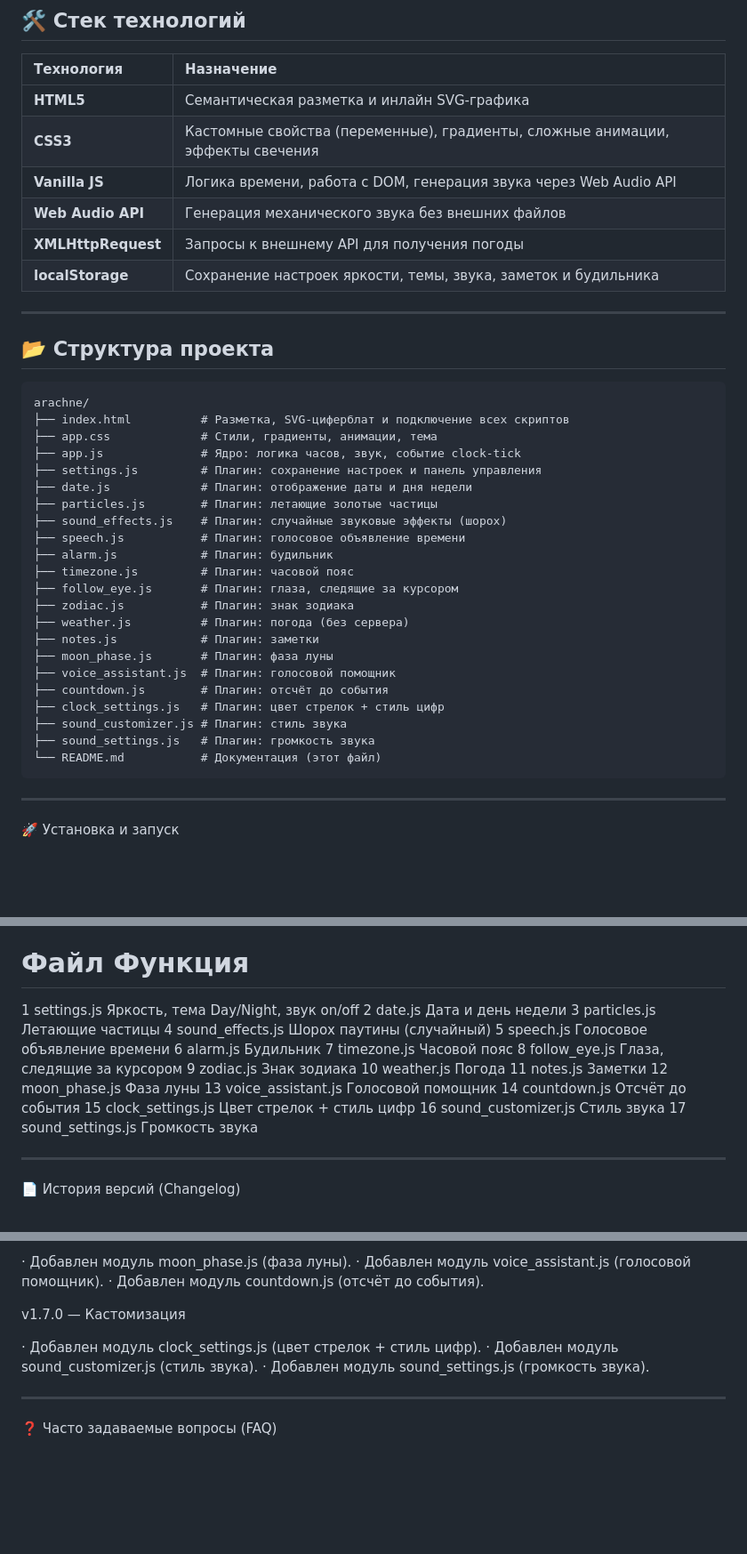
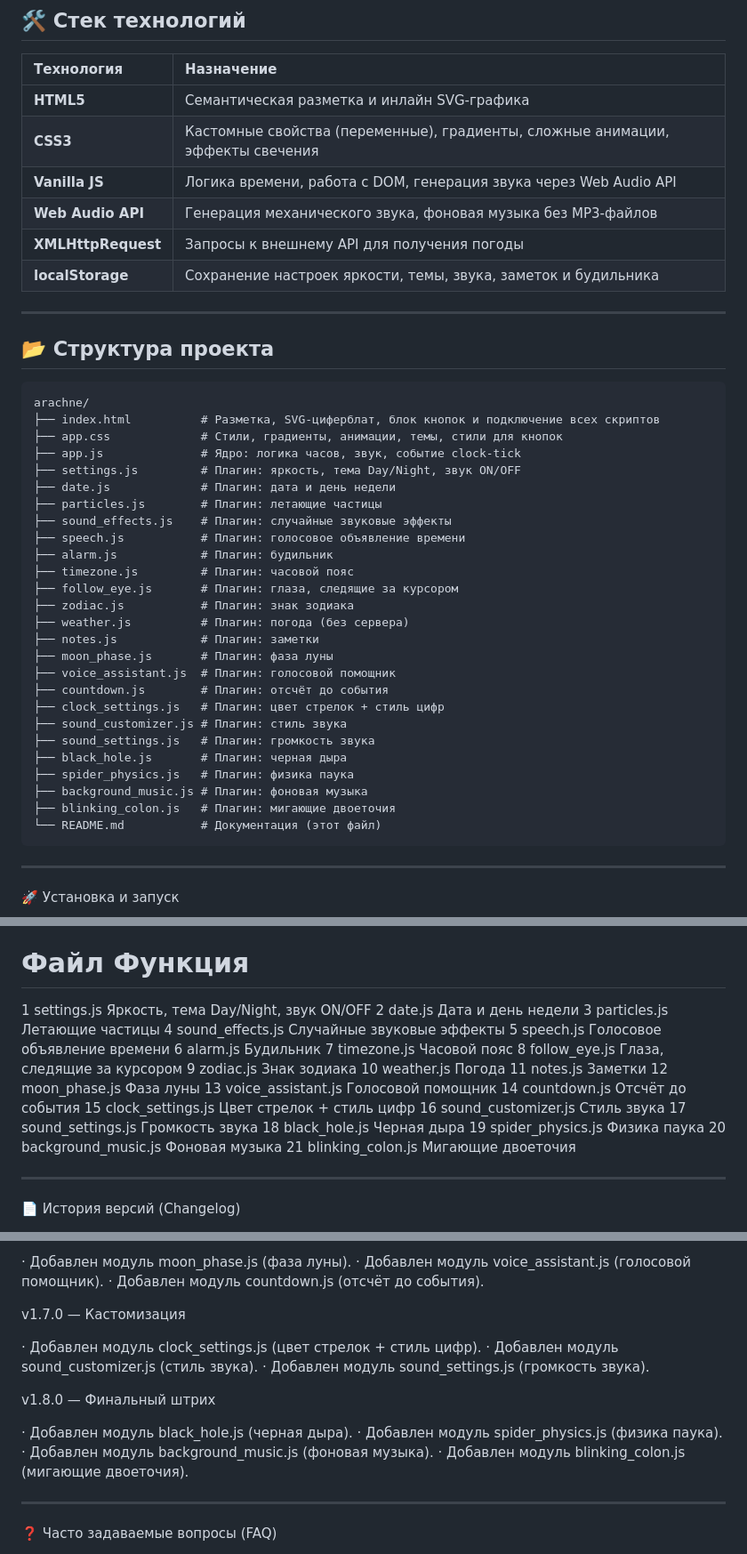
Before and after one commit to The-Ray588/arachne_project, a Markdown page: README.md, 3 parts joined by grey strips. Shown at 89% size. GitHub-like rendering; blank space fills up the shorter version.

Commit message:
Revise README with updated module descriptions
Updated descriptions and added new modules in the README.

````diff
--- a/README.md
+++ b/README.md
@@ -25,7 +24,7 @@
 | **HTML5** | Семантическая разметка и инлайн SVG-графика |
 | **CSS3** | Кастомные свойства (переменные), градиенты, сложные анимации, эффекты свечения |
 | **Vanilla JS** | Логика времени, работа с DOM, генерация звука через Web Audio API |
-| **Web Audio API** | Генерация механического звука без внешних файлов |
+| **Web Audio API** | Генерация механического звука, фоновая музыка без MP3-файлов |
 | **XMLHttpRequest** | Запросы к внешнему API для получения погоды |
 | **localStorage** | Сохранение настроек яркости, темы, звука, заметок и будильника |
 
@@ -35,13 +34,13 @@
 
 ```text
 arachne/
-├── index.html          # Разметка, SVG-циферблат и подключение всех скриптов
-├── app.css             # Стили, градиенты, анимации, тема
+├── index.html          # Разметка, SVG-циферблат, блок кнопок и подключение всех скриптов
+├── app.css             # Стили, градиенты, анимации, темы, стили для кнопок
 ├── app.js              # Ядро: логика часов, звук, событие clock-tick
-├── settings.js         # Плагин: сохранение настроек и панель управления
-├── date.js             # Плагин: отображение даты и дня недели
-├── particles.js        # Плагин: летающие золотые частицы
-├── sound_effects.js    # Плагин: случайные звуковые эффекты (шорох)
+├── settings.js         # Плагин: яркость, тема Day/Night, звук ON/OFF
+├── date.js             # Плагин: дата и день недели
+├── particles.js        # Плагин: летающие частицы
+├── sound_effects.js    # Плагин: случайные звуковые эффекты
 ├── speech.js           # Плагин: голосовое объявление времени
 ├── alarm.js            # Плагин: будильник
 ├── timezone.js         # Плагин: часовой пояс
@@ -55,6 +54,10 @@ arachne/
 ├── clock_settings.js   # Плагин: цвет стрелок + стиль цифр
 ├── sound_customizer.js # Плагин: стиль звука
 ├── sound_settings.js   # Плагин: громкость звука
+├── black_hole.js       # Плагин: черная дыра
+├── spider_physics.js   # Плагин: физика паука
+├── background_music.js # Плагин: фоновая музыка
+├── blinking_colon.js   # Плагин: мигающие двоеточия
 └── README.md           # Документация (этот файл)
 ```
 
@@ -143,10 +146,10 @@ const delay = 1000 - (Date.now() % 1000);
 🧩 Плагины
 
 # Файл Функция
-1 settings.js Яркость, тема Day/Night, звук on/off
+1 settings.js Яркость, тема Day/Night, звук ON/OFF
 2 date.js Дата и день недели
 3 particles.js Летающие частицы
-4 sound_effects.js Шорох паутины (случайный)
+4 sound_effects.js Случайные звуковые эффекты
 5 speech.js Голосовое объявление времени
 6 alarm.js Будильник
 7 timezone.js Часовой пояс
@@ -160,6 +163,10 @@ const delay = 1000 - (Date.now() % 1000);
 15 clock_settings.js Цвет стрелок + стиль цифр
 16 sound_customizer.js Стиль звука
 17 sound_settings.js Громкость звука
+18 black_hole.js Черная дыра
+19 spider_physics.js Физика паука
+20 background_music.js Фоновая музыка
+21 blinking_colon.js Мигающие двоеточия
 
 ---
 
@@ -211,6 +218,13 @@ v1.7.0 — Кастомизация
 · Добавлен модуль sound_customizer.js (стиль звука).
 · Добавлен модуль sound_settings.js (громкость звука).
 
+v1.8.0 — Финальный штрих
+
+· Добавлен модуль black_hole.js (черная дыра).
+· Добавлен модуль spider_physics.js (физика паука).
+· Добавлен модуль background_music.js (фоновая музыка).
+· Добавлен модуль blinking_colon.js (мигающие двоеточия).
+
 ---
 
 ❓ Часто задаваемые вопросы (FAQ)
````
Also changed, not shown: other parts of README.md (+1 -2 lines).
